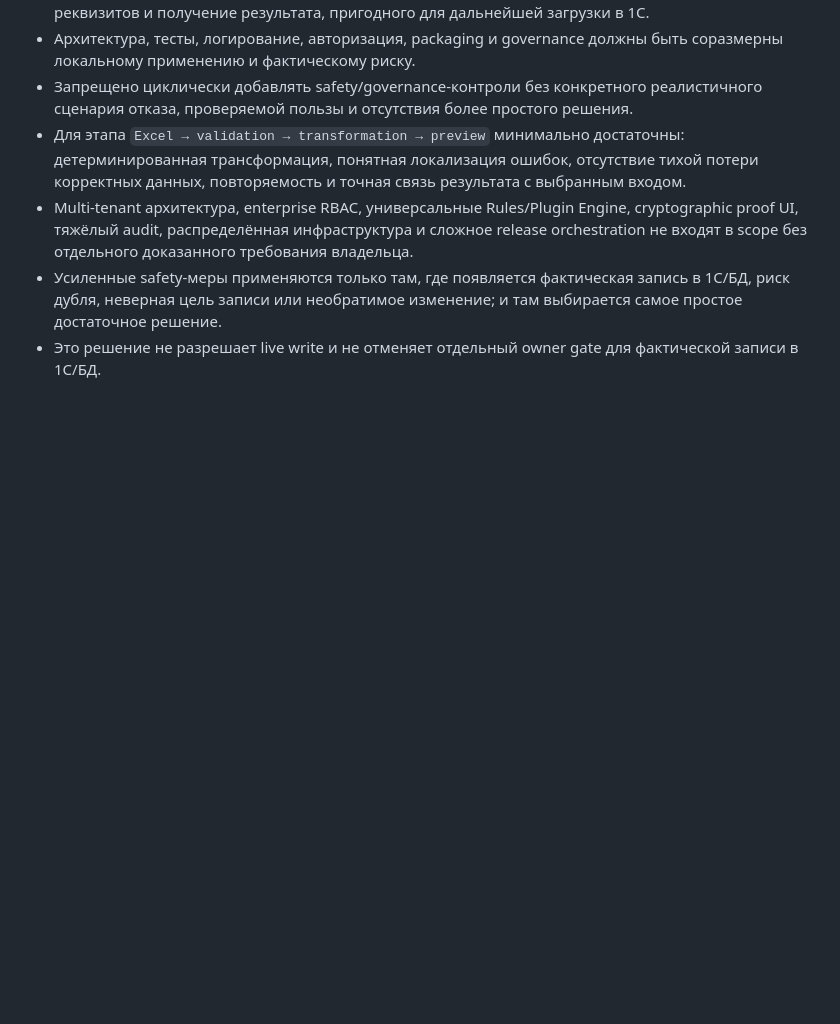
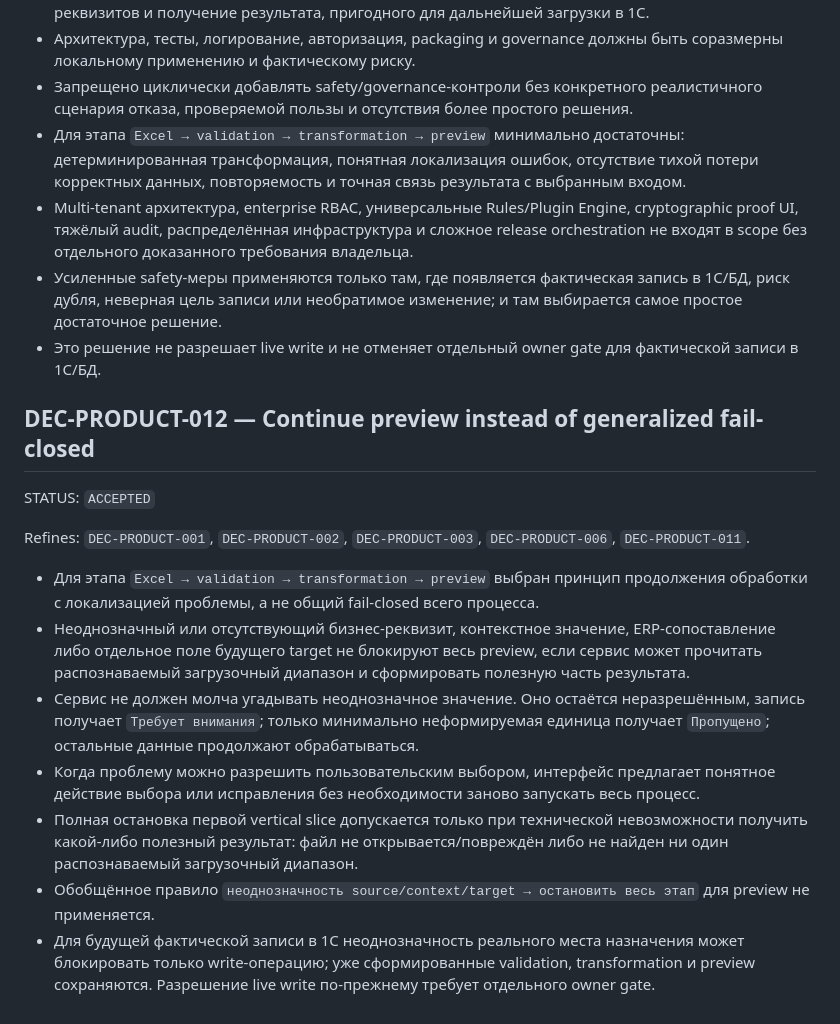
Before and after one commit to fitera2024-rgb/excel-transform-1c, a Markdown page: governance/DECISIONS.md, the part around the change. GitHub-like rendering; blank space fills up the shorter version.

Commit message:
product: continue preview on local ambiguity

```diff
--- a/governance/DECISIONS.md
+++ b/governance/DECISIONS.md
@@ -141,3 +141,17 @@ Refines: `DEC-BOOT-001`, `DEC-BOOT-002`, `DEC-PRODUCT-001`.
 - Multi-tenant архитектура, enterprise RBAC, универсальные Rules/Plugin Engine, cryptographic proof UI, тяжёлый audit, распределённая инфраструктура и сложное release orchestration не входят в scope без отдельного доказанного требования владельца.
 - Усиленные safety-меры применяются только там, где появляется фактическая запись в 1С/БД, риск дубля, неверная цель записи или необратимое изменение; и там выбирается самое простое достаточное решение.
 - Это решение не разрешает live write и не отменяет отдельный owner gate для фактической записи в 1С/БД.
+
+## DEC-PRODUCT-012 — Continue preview instead of generalized fail-closed
+
+STATUS: `ACCEPTED`
+
+Refines: `DEC-PRODUCT-001`, `DEC-PRODUCT-002`, `DEC-PRODUCT-003`, `DEC-PRODUCT-006`, `DEC-PRODUCT-011`.
+
+- Для этапа `Excel → validation → transformation → preview` выбран принцип продолжения обработки с локализацией проблемы, а не общий fail-closed всего процесса.
+- Неоднозначный или отсутствующий бизнес-реквизит, контекстное значение, ERP-сопоставление либо отдельное поле будущего target не блокируют весь preview, если сервис может прочитать распознаваемый загрузочный диапазон и сформировать полезную часть результата.
+- Сервис не должен молча угадывать неоднозначное значение. Оно остаётся неразрешённым, запись получает `Требует внимания`; только минимально неформируемая единица получает `Пропущено`; остальные данные продолжают обрабатываться.
+- Когда проблему можно разрешить пользовательским выбором, интерфейс предлагает понятное действие выбора или исправления без необходимости заново запускать весь процесс.
+- Полная остановка первой vertical slice допускается только при технической невозможности получить какой-либо полезный результат: файл не открывается/повреждён либо не найден ни один распознаваемый загрузочный диапазон.
+- Обобщённое правило `неоднозначность source/context/target → остановить весь этап` для preview не применяется.
+- Для будущей фактической записи в 1С неоднозначность реального места назначения может блокировать только write-операцию; уже сформированные validation, transformation и preview сохраняются. Разрешение live write по-прежнему требует отдельного owner gate.
```
